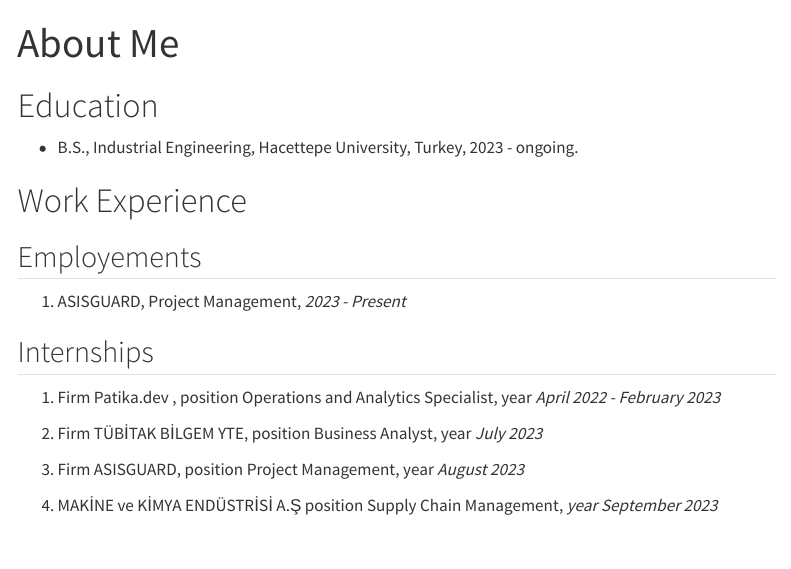
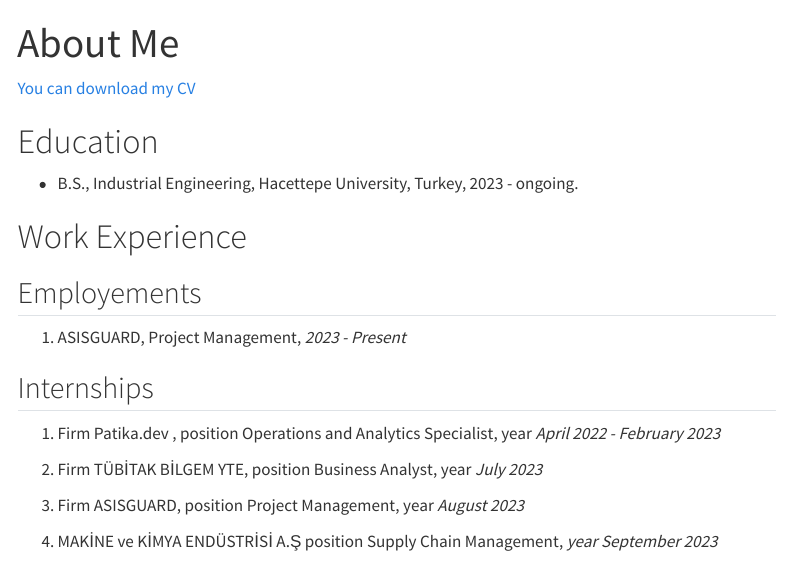
Before and after one commit to emu-hacettepe-analytics/emu430-fall2023-dygekn, a Quarto document (about.qmd): the page in a window 1100 px wide, from its top. Rendered offline with R 4.5, knitr and Pandoc in place of Quarto, with nearby package versions; menus at the side of the page are left out.

Commit message:
About me

```diff
--- a/about.qmd
+++ b/about.qmd
@@ -2,6 +2,8 @@
 title: "About Me"
 sidebar: false
 ---
+
+[You can download my CV](/assets/documents/CV.pdf)
 
 # Education
 
```
Also changed, not shown: assets/documents/CV.pdf (added), docs/search.json, 3 other files.
